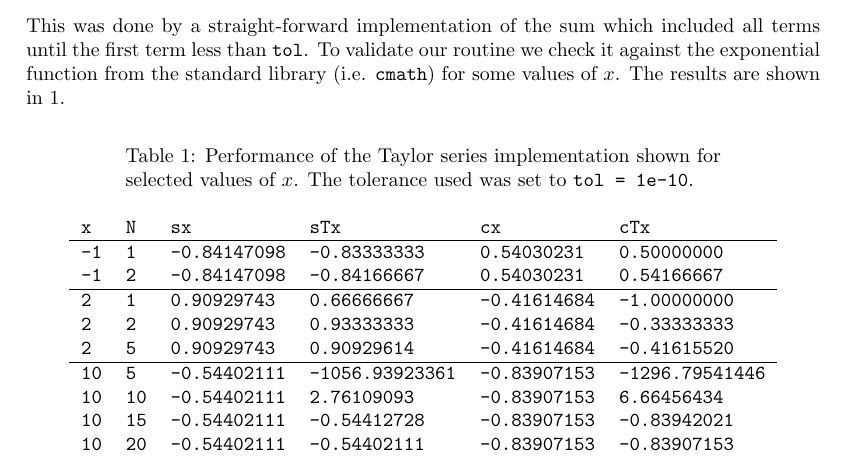
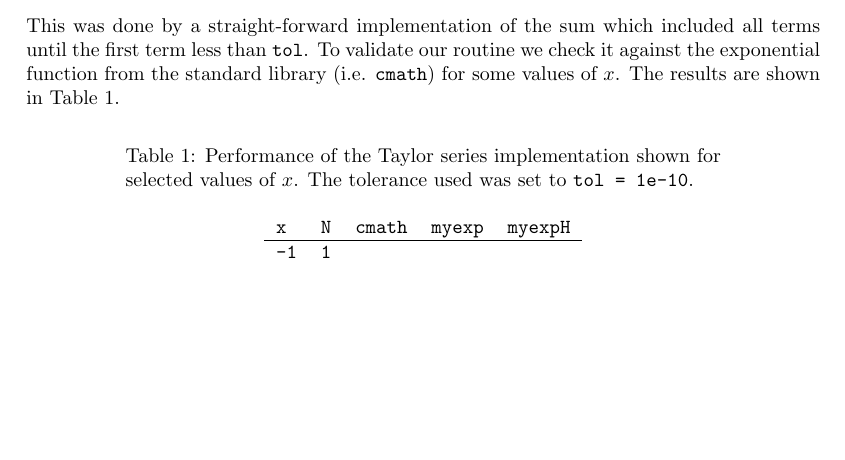
Before and after one commit to mikaepe/cppPro2, a LaTeX document (report/rep2.tex): part of page 1 of 5, cut so that both start at the same text, the shorter picture padded with empty space. Compiled offline with pdfLaTeX.

```diff
--- a/report/rep2.tex
+++ b/report/rep2.tex
@@ -57,7 +57,7 @@
 sum which included all terms until the first term less than \texttt{tol}.
 To validate our routine we check it against the exponential function from the
 standard library (i.e. \texttt{cmath}) for some values of $x$.
-The results are shown in \ref{TABtask1}.
+The results are shown in Table \ref{TABtask1}.
 
 
 \begin{table}[!ht]
@@ -72,30 +72,9 @@
 
   \vspace{5mm}
   \begin{tabular}{l l l l l l}
-    \texttt{x}&\texttt{N}&\texttt{sx} & \texttt{sTx} & \texttt{cx} & \texttt{cTx} \\
+    \texttt{x}&\texttt{N}&\texttt{cmath} & \texttt{myexp} & \texttt{myexpH} \\
     \hline
-    \texttt{-1}	& \texttt{1}
-    & \texttt{-0.84147098} & \texttt{-0.83333333} & \texttt{0.54030231} & \texttt{0.50000000}	\\
-    \texttt{-1}	& \texttt{2}
-    & \texttt{-0.84147098} & \texttt{-0.84166667} & \texttt{0.54030231} & \texttt{0.54166667}	\\
-    \hline
-    \texttt{2}	& \texttt{1}
-    & \texttt{0.90929743} & \texttt{0.66666667} & \texttt{-0.41614684} & \texttt{-1.00000000}	\\
-    \texttt{2}	& \texttt{2}
-    & \texttt{0.90929743} & \texttt{0.93333333} & \texttt{-0.41614684} & \texttt{-0.33333333}	\\
-    \texttt{2}	& \texttt{5}
-    & \texttt{0.90929743} & \texttt{0.90929614} & \texttt{-0.41614684} & \texttt{-0.41615520}	\\
-    \hline
-    \texttt{10}	& \texttt{5}
-    & \texttt{-0.54402111} & \texttt{-1056.93923361} &\texttt{-0.83907153}&\texttt{-1296.79541446}\\
-    \texttt{10}	& \texttt{10}
-    & \texttt{-0.54402111} & \texttt{2.76109093} & \texttt{-0.83907153} & \texttt{6.66456434}	\\
-     \texttt{10}	& \texttt{15}
-    & \texttt{-0.54402111} & \texttt{-0.54412728} & \texttt{-0.83907153} & \texttt{-0.83942021}	\\
-     \texttt{10}	& \texttt{20}
-    & \texttt{-0.54402111} & \texttt{-0.54402111} & \texttt{-0.83907153} & \texttt{-0.83907153}	\\
-
-
+    \texttt{-1}	& \texttt{1}	&
 
   \end{tabular}
 \end{table}
```
Also changed, not shown: 1 other file.
